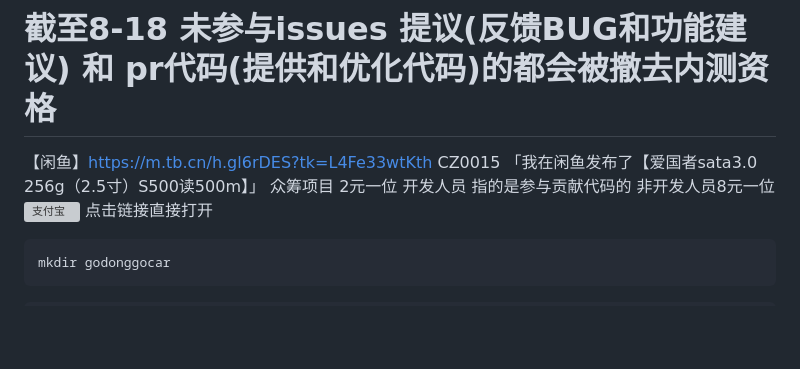
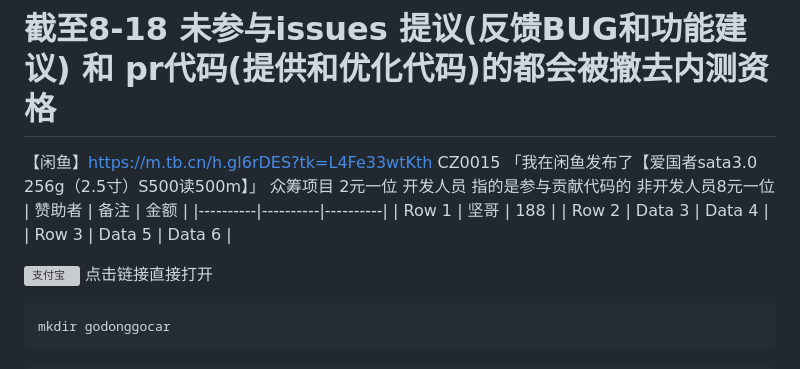
Before and after one commit to XunYi-H/dingdong, a Markdown page: README.md, the part around the change. Rendered like a GitHub page; blank space fills up the shorter version; grey boxes are pictures that could not be loaded.

````diff
--- a/README.md
+++ b/README.md
@@ -3,6 +3,13 @@
 # 截至8-18 未参与issues 提议(反馈BUG和功能建议) 和 pr代码(提供和优化代码)的都会被撤去内测资格
 【闲鱼】https://m.tb.cn/h.gl6rDES?tk=L4Fe33wtKth CZ0015 「我在闲鱼发布了【爱国者sata3.0 256g（2.5寸）S500读500m】」
 众筹项目 2元一位 开发人员 指的是参与贡献代码的  非开发人员8元一位
+| 赞助者 | 备注 | 金额 |
+|----------|----------|----------|
+| Row 1    | 坚哥   | 188   |
+| Row 2    | Data 3   | Data 4   |
+| Row 3    | Data 5   | Data 6   |
+
+
 ![支付宝](https://ghproxy.net/https://raw.githubusercontent.com/smallfawn/Note/main/Images/ALiPay.jpg)
 点击链接直接打开
 ```shell
````
